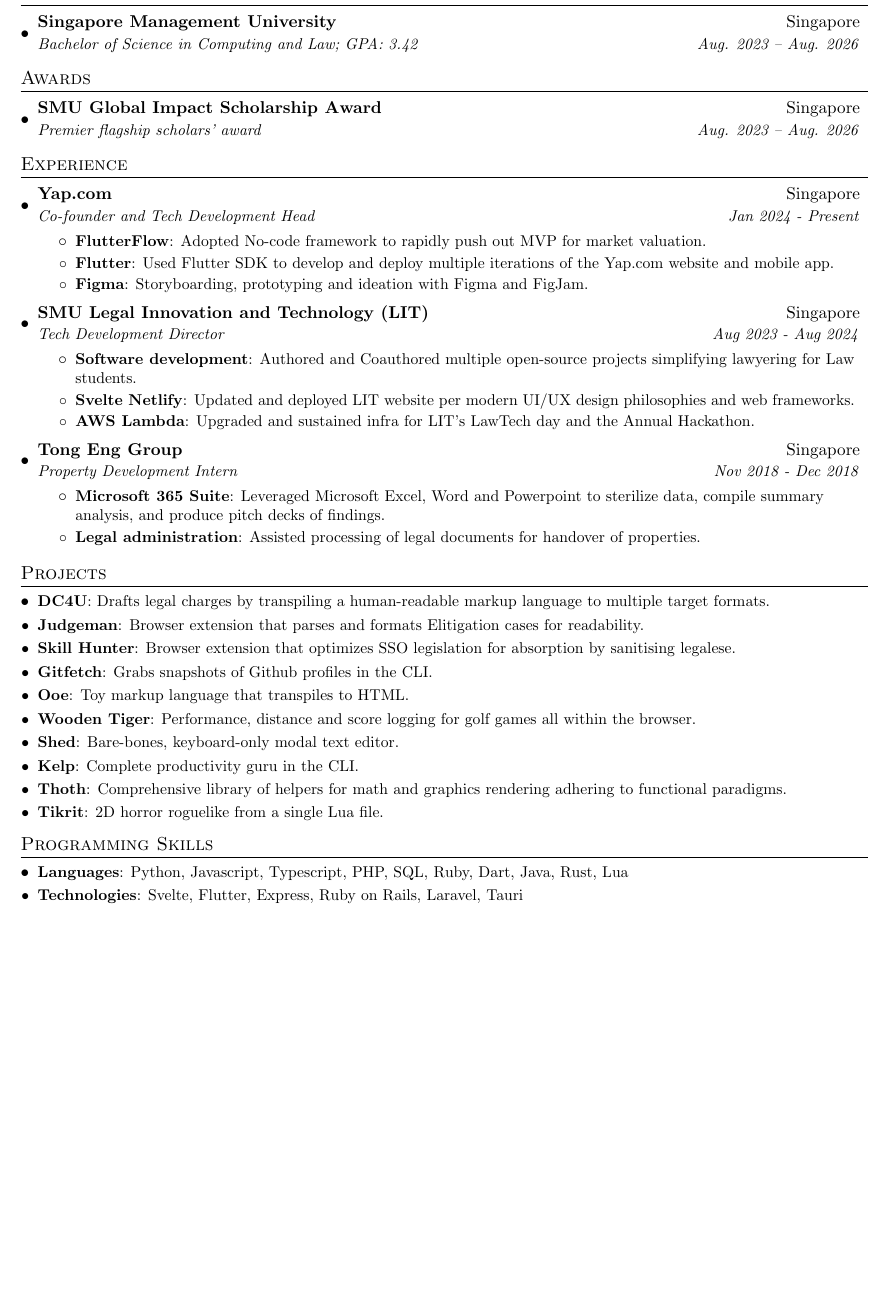
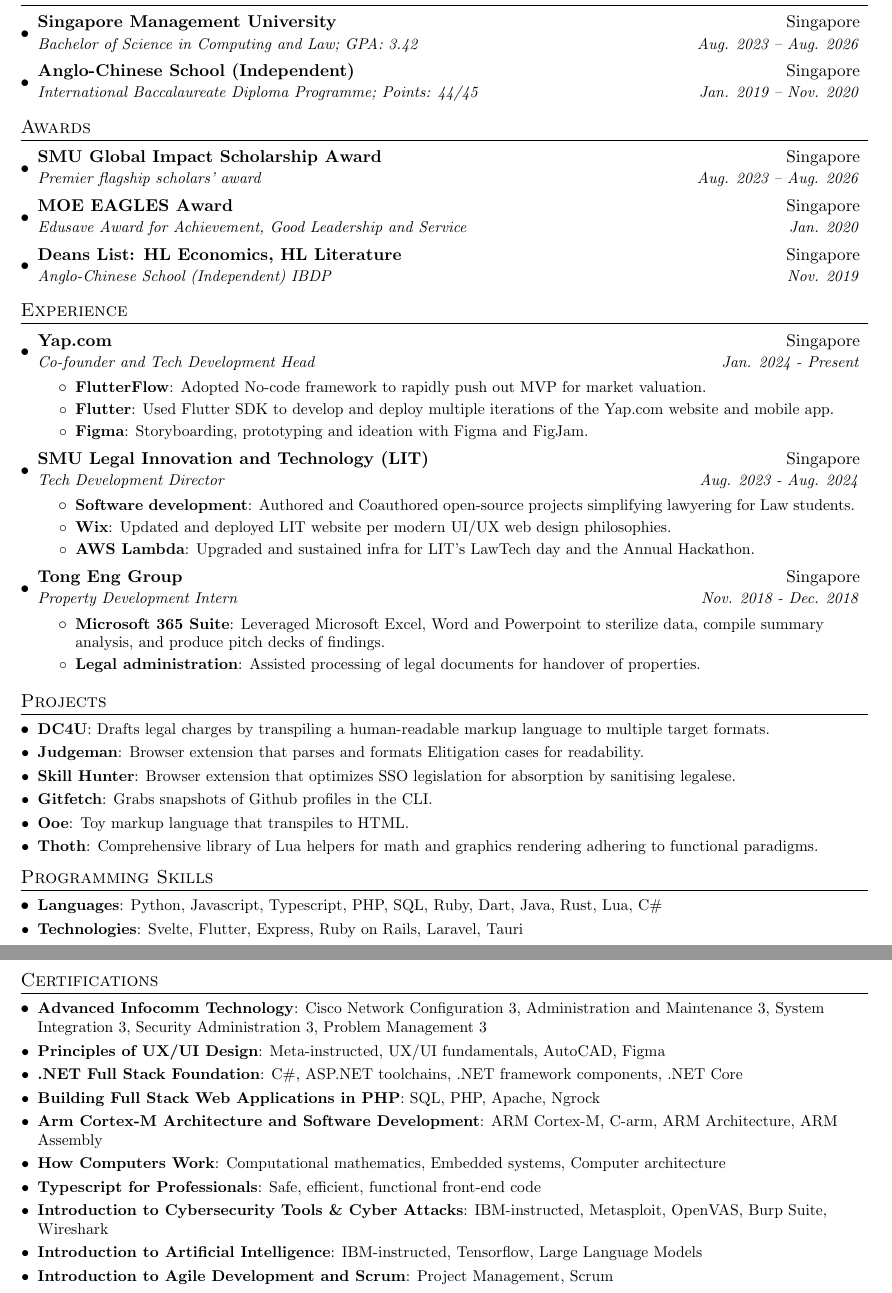
Before and after one commit to gongahkia/gongahkia, a LaTeX CV (resume/gong-resume.tex): part of the page before the commit and two parts of pages 1 and 2 of 2 after it, the two joined at a grey line, cut so that both start at the same text, the shorter picture padded with empty space. Compiled offline with pdfLaTeX.

Commit message:
Add files via upload

```diff
--- a/resume/gong-resume.tex
+++ b/resume/gong-resume.tex
@@ -78,13 +78,16 @@
   \href{https://gongahkia.github.io/}{gongahkia.github.io} & Mobile : +65-8123-9863 \\
 \end{tabular*}
 
-
 %-----------EDUCATION-----------------
 \section{Education}
   \resumeSubHeadingListStart
     \resumeSubheading
       {Singapore Management University}{Singapore}
       {Bachelor of Science in Computing and Law;  GPA: 3.42}{Aug. 2023 -- Aug. 2026}
+
+    \resumeSubheading
+      {Anglo-Chinese School (Independent)}{Singapore}
+      {International Baccalaureate Diploma Programme;  Points: 44/45}{Jan. 2019 -- Nov. 2020}
   \resumeSubHeadingListEnd
 
 %-----------AWARDS---------------------
@@ -93,6 +96,14 @@
     \resumeSubheading
       {SMU Global Impact Scholarship Award}{Singapore}
       {Premier flagship scholars’ award}{Aug. 2023 -- Aug. 2026}
+
+      \resumeSubheading
+      {MOE EAGLES Award}{Singapore}
+      {Edusave Award for Achievement, Good Leadership and Service}{Jan. 2020}
+
+     \resumeSubheading
+      {Deans List: HL Economics, HL Literature}{Singapore}
+      {Anglo-Chinese School (Independent) IBDP}{Nov. 2019}
   \resumeSubHeadingListEnd
 
 %-----------EXPERIENCE-----------------
@@ -101,7 +112,7 @@
 
     \resumeSubheading
       {Yap.com}{Singapore}
-      {Co-founder and Tech Development Head}{Jan 2024 - Present}
+      {Co-founder and Tech Development Head}{Jan. 2024 - Present}
       \resumeItemListStart
         \resumeItem{FlutterFlow}
           {Adopted No-code framework to rapidly push out MVP for market valuation.}
@@ -113,19 +124,19 @@
 
     \resumeSubheading
       {SMU Legal Innovation and Technology (LIT)}{Singapore}
-      {Tech Development Director}{Aug 2023 - Aug 2024}
+      {Tech Development Director}{Aug. 2023 - Aug. 2024}
       \resumeItemListStart
         \resumeItem{Software development}
-          {Authored and Coauthored multiple open-source projects simplifying lawyering for Law students.}
-        \resumeItem{Svelte Netlify}
-          {Updated and deployed LIT website per modern UI/UX design philosophies and web frameworks.}
+          {Authored and Coauthored open-source projects simplifying lawyering for Law students.}
+        \resumeItem{Wix}
+          {Updated and deployed LIT website per modern UI/UX web design philosophies.}
           \resumeItem{AWS Lambda}
           {Upgraded and sustained infra for LIT's LawTech day and the Annual Hackathon.}
       \resumeItemListEnd
 
 \resumeSubheading
       {Tong Eng Group}{Singapore}
-      {Property Development Intern}{Nov 2018 - Dec 2018}
+      {Property Development Intern}{Nov. 2018 - Dec. 2018}
       \resumeItemListStart
         \resumeItem{Microsoft 365 Suite}
           {Leveraged Microsoft Excel, Word and Powerpoint to sterilize data, compile summary analysis, and produce pitch decks of findings.}
@@ -148,27 +159,46 @@
       {Grabs snapshots of Github profiles in the CLI.}
     \resumeSubItem{Ooe}
       {Toy markup language that transpiles to HTML.}
-    \resumeSubItem{Wooden Tiger}
-      {Performance, distance and score logging for golf games all within the browser.}
-    \resumeSubItem{Shed}
-      {Bare-bones, keyboard-only modal text editor.}
-    \resumeSubItem{Kelp}
-      {Complete productivity guru in the CLI.}
     \resumeSubItem{Thoth}
-      {Comprehensive library of helpers for math and graphics rendering adhering to functional paradigms.}
-    \resumeSubItem{Tikrit}
-      {2D horror roguelike from a single Lua file.}
+      {Comprehensive library of Lua helpers for math and graphics rendering adhering to functional paradigms.}
+
   \resumeSubHeadingListEnd
 
-%
 %--------PROGRAMMING SKILLS------------
 \section{Programming Skills}
  \resumeSubHeadingListStart
    \resumeSubItem{Languages}
-      {Python, Javascript, Typescript, PHP, SQL, Ruby, Dart, Java, Rust, Lua}
+      {Python, Javascript, Typescript, PHP, SQL, Ruby, Dart, Java, Rust, Lua, C\#}
    \resumeSubItem{Technologies}
       {Svelte, Flutter, Express, Ruby on Rails, Laravel, Tauri}
  \resumeSubHeadingListEnd
 
+%--------CERTIFICATIONS------------
+
+\section{Certifications}
+ \resumeSubHeadingListStart
+    \resumeSubItem{Advanced Infocomm Technology}
+      {Cisco Network Configuration 3, Administration and Maintenance 3, System Integration 3, Security Administration 3, Problem Management 3}
+    \resumeSubItem{Principles of UX/UI Design}
+      {Meta-instructed, UX/UI fundamentals, AutoCAD, Figma}
+    \resumeSubItem{.NET Full Stack Foundation}
+      {C\#, ASP.NET toolchains, .NET framework components, .NET Core}
+    \resumeSubItem{Building Full Stack Web Applications in PHP}
+      {SQL, PHP, Apache, Ngrock}
+    \resumeSubItem{Arm Cortex-M Architecture and Software Development}
+      {ARM Cortex-M, C-arm, ARM Architecture, ARM Assembly}
+    \resumeSubItem{How Computers Work}
+      {Computational mathematics, Embedded systems, Computer architecture}
+    \resumeSubItem{Typescript for Professionals}
+      {Safe, efficient, functional front-end code}
+    \resumeSubItem{Introduction to Cybersecurity Tools \& Cyber Attacks}
+      {IBM-instructed, Metasploit, OpenVAS, Burp Suite, Wireshark}
+    \resumeSubItem{Introduction to Artificial Intelligence}
+      {IBM-instructed, Tensorflow, Large Language Models}
+    \resumeSubItem{Introduction to Agile Development and Scrum}
+      {Project Management, Scrum}
+
+ \resumeSubHeadingListEnd
+
 %-------------------------------------------
 \end{document}
```
Also changed, not shown: resume/gong-resume-apr2024.pdf (added).
